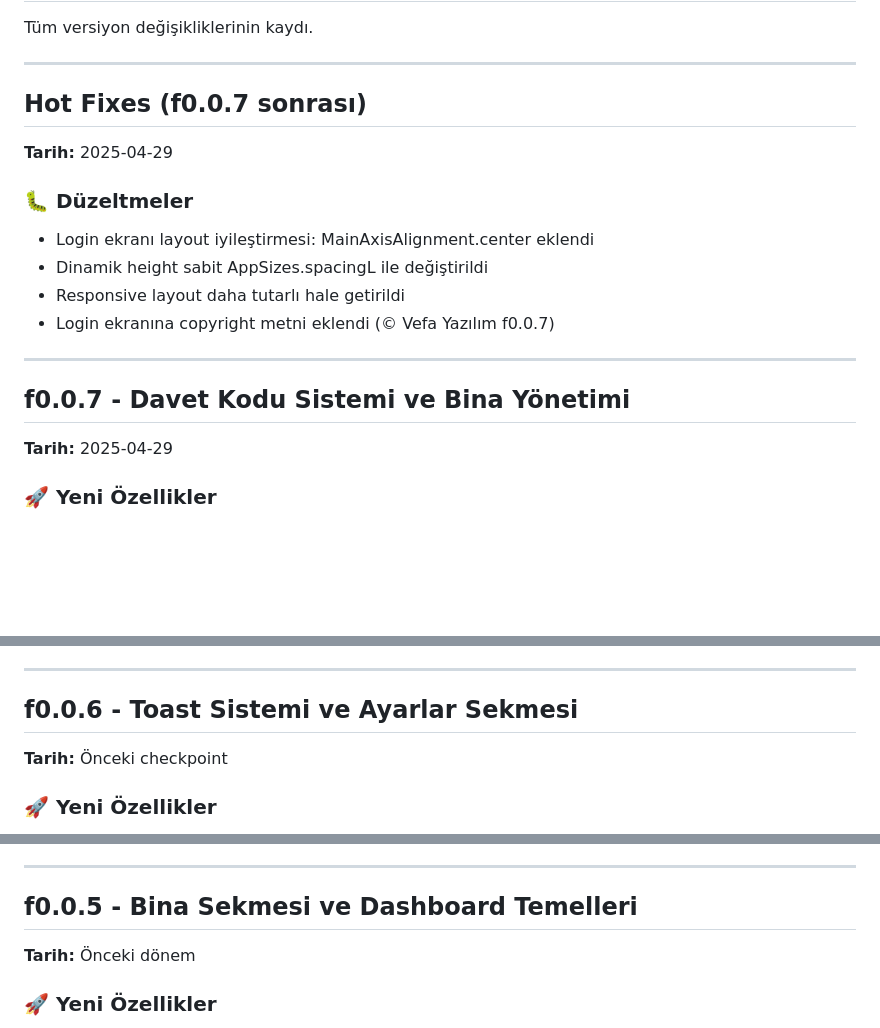
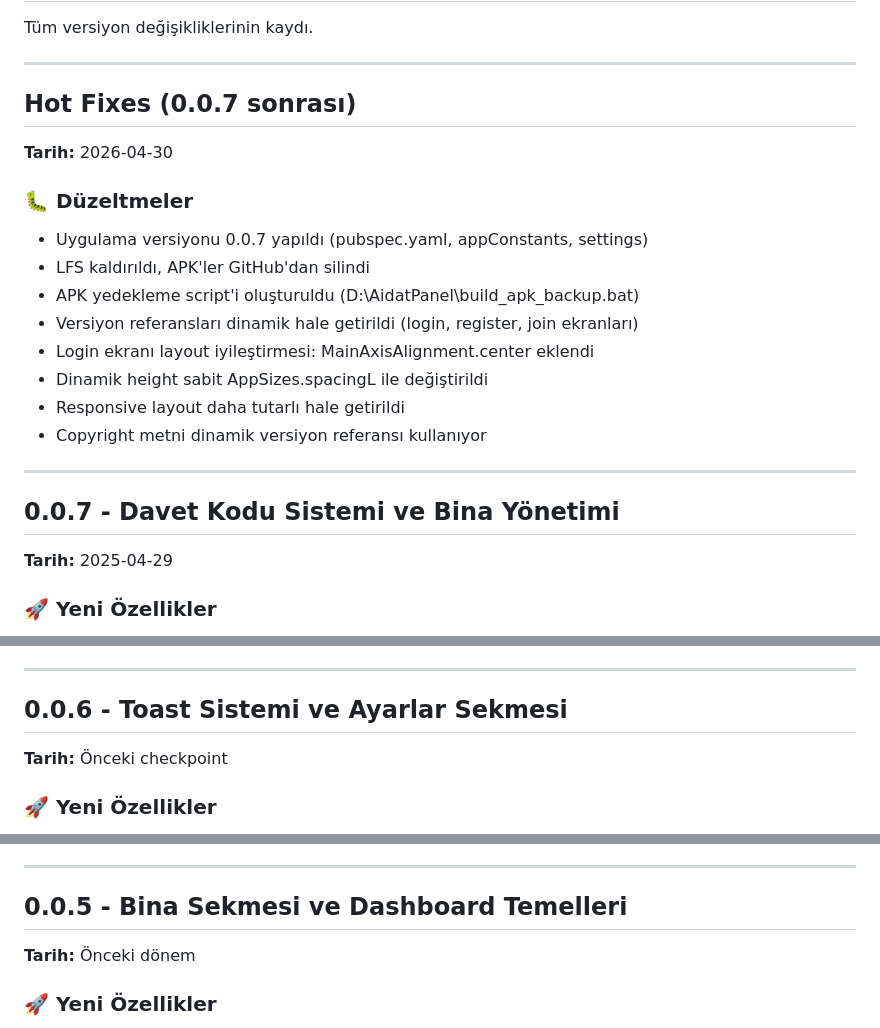
Before and after one commit to AbdullahAslan63/AidatPanel, a Markdown page: CHANGELOG.md, 3 parts joined by grey strips. Drawn GitHub-style; blank space fills up the shorter version.

Commit message:
CHANGELOG.md yeniden düzenlendi
- Hot Fixes kısmı güncellendi (0.0.7 sonrası, 2026-04-30)
- Tüm versiyon formatları Flutter semver formatına çevrildi (f0.0.X → 0.0.X)
- En son değişiklikler eklendi (versiyon güncellemesi, LFS kaldırma, APK yedekleme)
- Git workflow formatına uygun hale getirildi

```diff
--- a/CHANGELOG.md
+++ b/CHANGELOG.md
@@ -4,18 +4,22 @@ Tüm versiyon değişikliklerinin kaydı.
 
 ---
 
-## Hot Fixes (f0.0.7 sonrası)
-**Tarih:** 2025-04-29
+## Hot Fixes (0.0.7 sonrası)
+**Tarih:** 2026-04-30
 
 ### 🐛 Düzeltmeler
+- Uygulama versiyonu 0.0.7 yapıldı (pubspec.yaml, appConstants, settings)
+- LFS kaldırıldı, APK'ler GitHub'dan silindi
+- APK yedekleme script'i oluşturuldu (D:\AidatPanel\build_apk_backup.bat)
+- Versiyon referansları dinamik hale getirildi (login, register, join ekranları)
 - Login ekranı layout iyileştirmesi: MainAxisAlignment.center eklendi
 - Dinamik height sabit AppSizes.spacingL ile değiştirildi
 - Responsive layout daha tutarlı hale getirildi
-- Login ekranına copyright metni eklendi (© Vefa Yazılım f0.0.7)
+- Copyright metni dinamik versiyon referansı kullanıyor
 
 ---
 
-## f0.0.7 - Davet Kodu Sistemi ve Bina Yönetimi
+## 0.0.7 - Davet Kodu Sistemi ve Bina Yönetimi
 **Tarih:** 2025-04-29
 
 ### 🚀 Yeni Özellikler
@@ -44,7 +48,7 @@ Tüm versiyon değişikliklerinin kaydı.
 
 ---
 
-## f0.0.6 - Toast Sistemi ve Ayarlar Sekmesi
+## 0.0.6 - Toast Sistemi ve Ayarlar Sekmesi
 **Tarih:** Önceki checkpoint
 
 ### 🚀 Yeni Özellikler
@@ -64,7 +68,7 @@ Tüm versiyon değişikliklerinin kaydı.
 
 ---
 
-## f0.0.5 - Bina Sekmesi ve Dashboard Temelleri
+## 0.0.5 - Bina Sekmesi ve Dashboard Temelleri
 **Tarih:** Önceki dönem
 
 ### 🚀 Yeni Özellikler
```
Also changed, not shown: other parts of CHANGELOG.md (+4 -4 lines).
